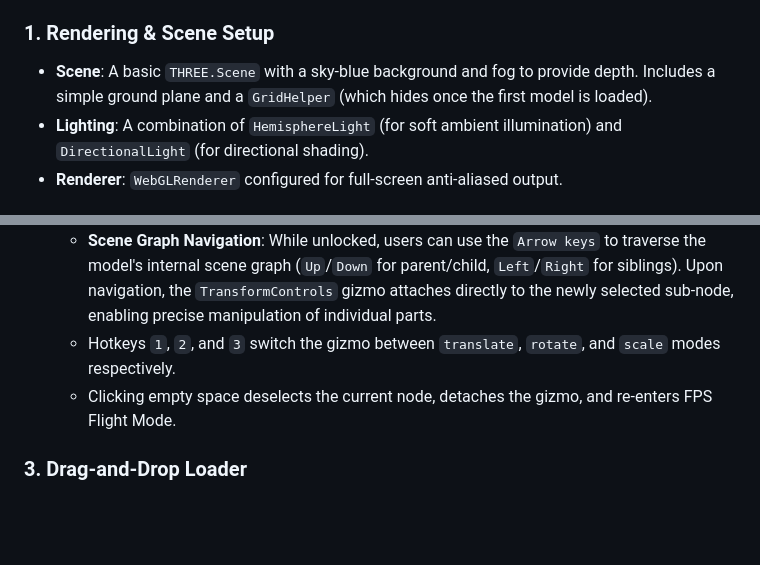
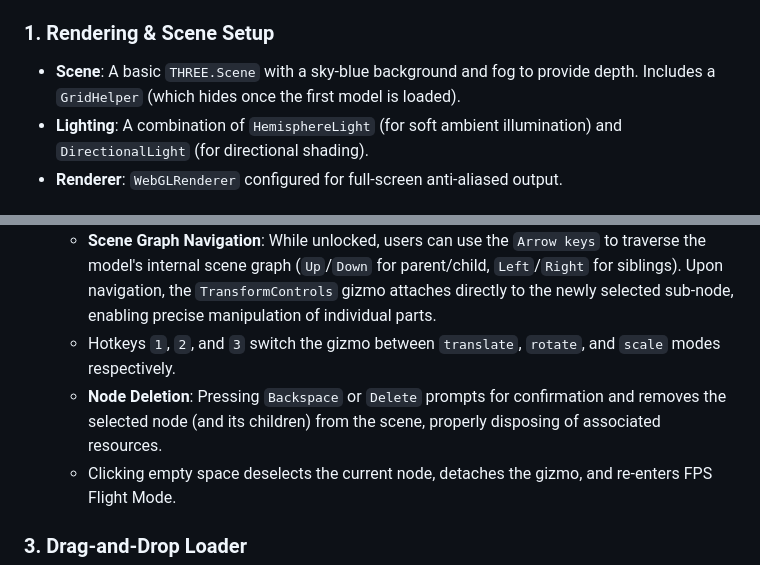
Before and after one commit to n1ckfg/gltFpsViewer, a Markdown page: ARCHITECTURE.md, 2 parts joined by grey strips. Rendered like a GitHub page; blank space fills up the shorter version.

```diff
--- a/ARCHITECTURE.md
+++ b/ARCHITECTURE.md
@@ -14,7 +14,7 @@ This document provides a high-level overview of the `gltFpsViewer` application's
 The application logic is driven by standard Three.js paradigms, structured around an `init()` setup function and a recursive `animate()` render loop.
 
 ### 1. Rendering & Scene Setup
-- **Scene**: A basic `THREE.Scene` with a sky-blue background and fog to provide depth. Includes a simple ground plane and a `GridHelper` (which hides once the first model is loaded).
+- **Scene**: A basic `THREE.Scene` with a sky-blue background and fog to provide depth. Includes a `GridHelper` (which hides once the first model is loaded).
 - **Lighting**: A combination of `HemisphereLight` (for soft ambient illumination) and `DirectionalLight` (for directional shading).
 - **Renderer**: `WebGLRenderer` configured for full-screen anti-aliased output.
 
@@ -30,6 +30,7 @@ The application features a hybrid control scheme that switches between "FPS Flig
   - A Raycaster fires on `pointerdown` to detect if the user clicked on a loaded model. If so, the exact mesh node is highlighted with a green `BoxHelper`, while the `TransformControls` gizmo attaches to the top-level loaded model (root) by default.
   - **Scene Graph Navigation**: While unlocked, users can use the `Arrow keys` to traverse the model's internal scene graph (`Up`/`Down` for parent/child, `Left`/`Right` for siblings). Upon navigation, the `TransformControls` gizmo attaches directly to the newly selected sub-node, enabling precise manipulation of individual parts.
   - Hotkeys `1`, `2`, and `3` switch the gizmo between `translate`, `rotate`, and `scale` modes respectively.
+  - **Node Deletion**: Pressing `Backspace` or `Delete` prompts for confirmation and removes the selected node (and its children) from the scene, properly disposing of associated resources.
   - Clicking empty space deselects the current node, detaches the gizmo, and re-enters FPS Flight Mode.
 
 ### 3. Drag-and-Drop Loader
```
